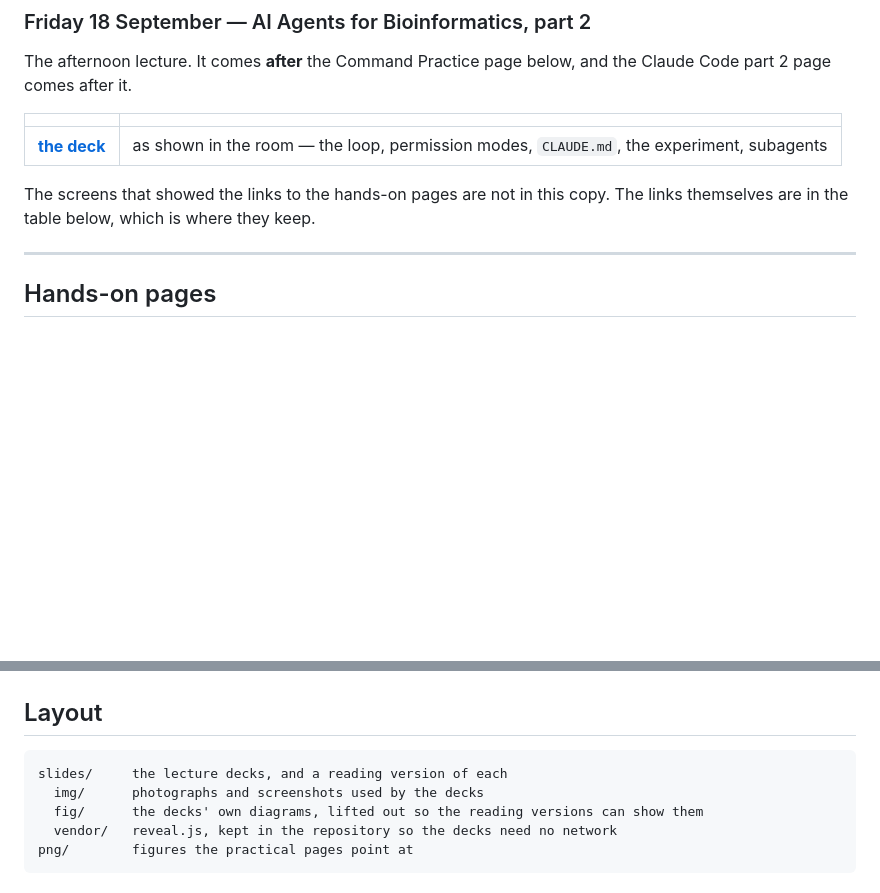
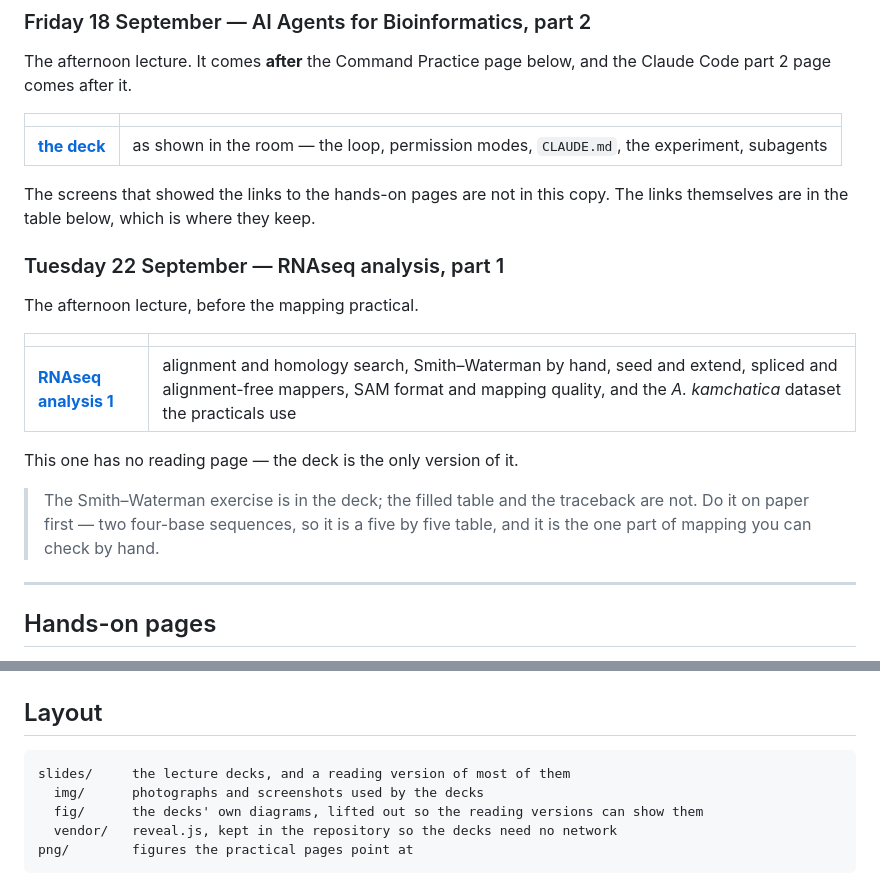
Before and after one commit to masaomi/EEE338_2026, a Markdown page: README.md, 2 parts joined by grey strips. Rendered like a GitHub page; blank space fills up the shorter version.

Commit message:
The README gets a row for the RNAseq analysis 1 deck
Tuesday's lecture, in its own section between AI part 2 and the hands-on table,
with the note that this one has no reading page and the note that the
Smith-Waterman answer is not in the published copy.

Co-Authored-By: Claude Opus 5 (1M context) <noreply@anthropic.com>

````diff
--- a/README.md
+++ b/README.md
@@ -72,6 +72,20 @@ and the Claude Code part 2 page comes after it.
 The screens that showed the links to the hands-on pages are not in this copy.
 The links themselves are in the table below, which is where they keep.
 
+### Tuesday 22 September — RNAseq analysis, part 1
+
+The afternoon lecture, before the mapping practical.
+
+| | |
+|---|---|
+| [**RNAseq analysis 1**](https://masaomi.github.io/EEE338_2026/slides/EEE338_2026_RNAseq_analysis1_slides.html) | alignment and homology search, Smith–Waterman by hand, seed and extend, spliced and alignment-free mappers, SAM format and mapping quality, and the *A. kamchatica* dataset the practicals use |
+
+This one has no reading page — the deck is the only version of it.
+
+> The Smith–Waterman exercise is in the deck; the filled table and the traceback
+> are not. Do it on paper first — two four-base sequences, so it is a five by
+> five table, and it is the one part of mapping you can check by hand.
+
 ----
 
 ## Hands-on pages
@@ -100,7 +114,7 @@ display.
 ## Layout
 
 ```
-slides/     the lecture decks, and a reading version of each
+slides/     the lecture decks, and a reading version of most of them
   img/      photographs and screenshots used by the decks
   fig/      the decks' own diagrams, lifted out so the reading versions can show them
   vendor/   reveal.js, kept in the repository so the decks need no network
````
